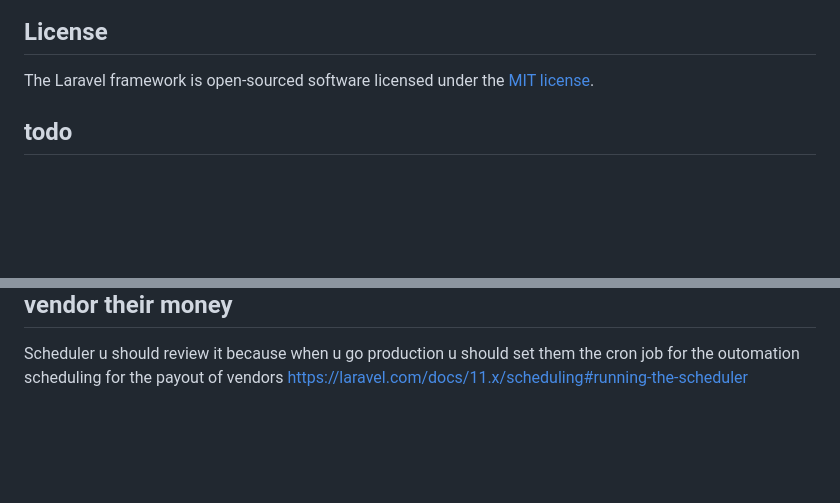
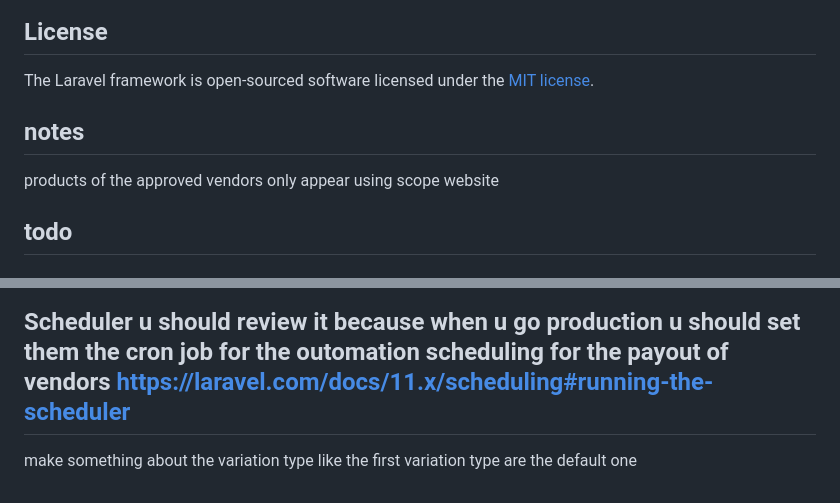
Before and after one commit to youssef-al-mostafa/tenten, a Markdown page: README.md, 2 parts joined by grey strips. GitHub-like rendering; blank space fills up the shorter version.

```diff
--- a/README.md
+++ b/README.md
@@ -64,6 +64,8 @@ If you discover a security vulnerability within Laravel, please send an e-mail t
 ## License
 
 The Laravel framework is open-sourced software licensed under the [MIT license](https://opensource.org/licenses/MIT).
+## notes
+products of the approved vendors only appear using scope website
 
 ## todo
 when the user is not auth and he add some product to the cart
@@ -85,3 +87,5 @@ command PayoutVendor will excute once every month to pay to all the vendor their
 Scheduler u should review it because when u go production u should set them the cron job
 for the outomation scheduling for the payout of vendors
 https://laravel.com/docs/11.x/scheduling#running-the-scheduler
+----------------------------------------------------------------
+make something about the variation type like the first variation type are the default one
```
